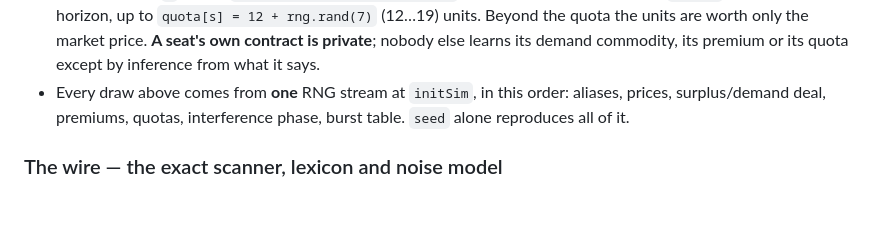
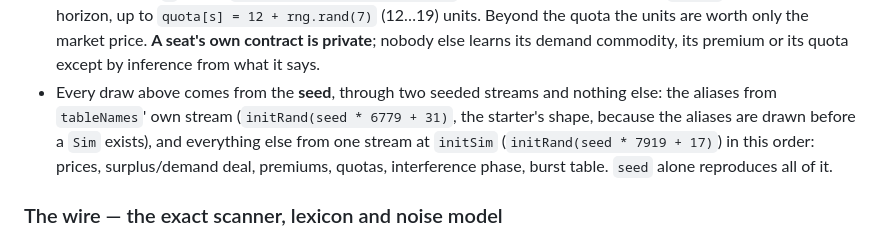
Before and after one commit to Metta-AI/cogame-garble, a Markdown page: docs/plans/2026-08-24-garble-design.md, the part around the change. Drawn GitHub-style; blank space fills up the shorter version.

Commit message:
fix(design-note): F4 — describe the two seeded streams the code actually uses
The note claimed one RNG stream at initSim beginning with the aliases.
The aliases are drawn in tableNames' own seeded stream (sim.nim:118,
babel's shape — the aliases exist before the Sim does) and everything
else in the initSim stream (sim.nim:163) in the note's order minus the
aliases. Both streams derive from `seed` alone, which is the property
the note is asserting and which tests/test_sim.nim:48-55 pins; the
sentence now says so accurately.

```diff
--- a/docs/plans/2026-08-24-garble-design.md
+++ b/docs/plans/2026-08-24-garble-design.md
@@ -96,9 +96,11 @@ metered in characters, the market walks every turn, and portfolio value at the h
   `dem[s]` it holds at the horizon, up to `quota[s] = 12 + rng.rand(7)` (12…19) units. Beyond the
   quota the units are worth only the market price. **A seat's own contract is private**; nobody else
   learns its demand commodity, its premium or its quota except by inference from what it says.
-- Every draw above comes from **one** RNG stream at `initSim`, in this order: aliases, prices,
-  surplus/demand deal, premiums, quotas, interference phase, burst table. `seed` alone reproduces
-  all of it.
+- Every draw above comes from the **seed**, through two seeded streams and nothing else: the
+  aliases from `tableNames`' own stream (`initRand(seed * 6779 + 31)`, the starter's shape, because
+  the aliases are drawn before a `Sim` exists), and everything else from one stream at `initSim`
+  (`initRand(seed * 7919 + 17)`) in this order: prices, surplus/demand deal, premiums, quotas,
+  interference phase, burst table. `seed` alone reproduces all of it.
 
 ### The wire — the exact scanner, lexicon and noise model
 
```
